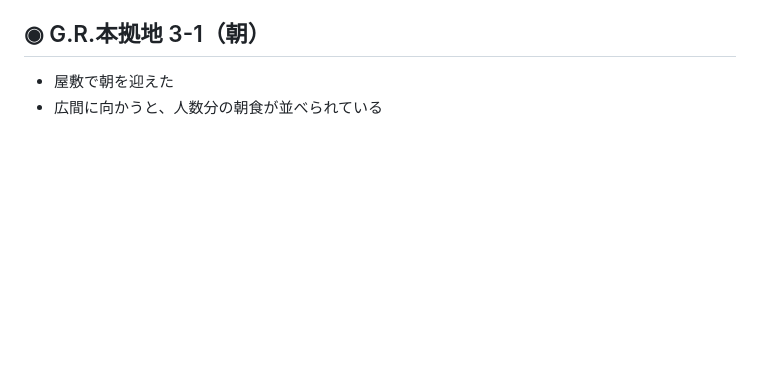
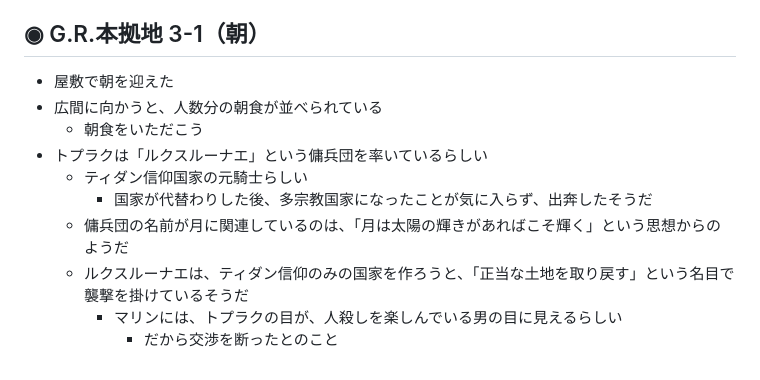
Before and after one commit to kaiser-chix/trpg-memo, a Markdown page: Overdepth/memo.md, the part around the change. GitHub-like rendering; blank space fills up the shorter version.

```diff
--- a/Overdepth/memo.md
+++ b/Overdepth/memo.md
@@ -1137,3 +1137,11 @@
 ## ◉ G.R.本拠地 3-1（朝）
 - 屋敷で朝を迎えた
 - 広間に向かうと、人数分の朝食が並べられている
+  - 朝食をいただこう
+- トプラクは「ルクスルーナエ」という傭兵団を率いているらしい
+  - ティダン信仰国家の元騎士らしい
+    - 国家が代替わりした後、多宗教国家になったことが気に入らず、出奔したそうだ
+  - 傭兵団の名前が月に関連しているのは、「月は太陽の輝きがあればこそ輝く」という思想からのようだ
+  - ルクスルーナエは、ティダン信仰のみの国家を作ろうと、「正当な土地を取り戻す」という名目で襲撃を掛けているそうだ
+    - マリンには、トプラクの目が、人殺しを楽しんでいる男の目に見えるらしい
+      - だから交渉を断ったとのこと
```
